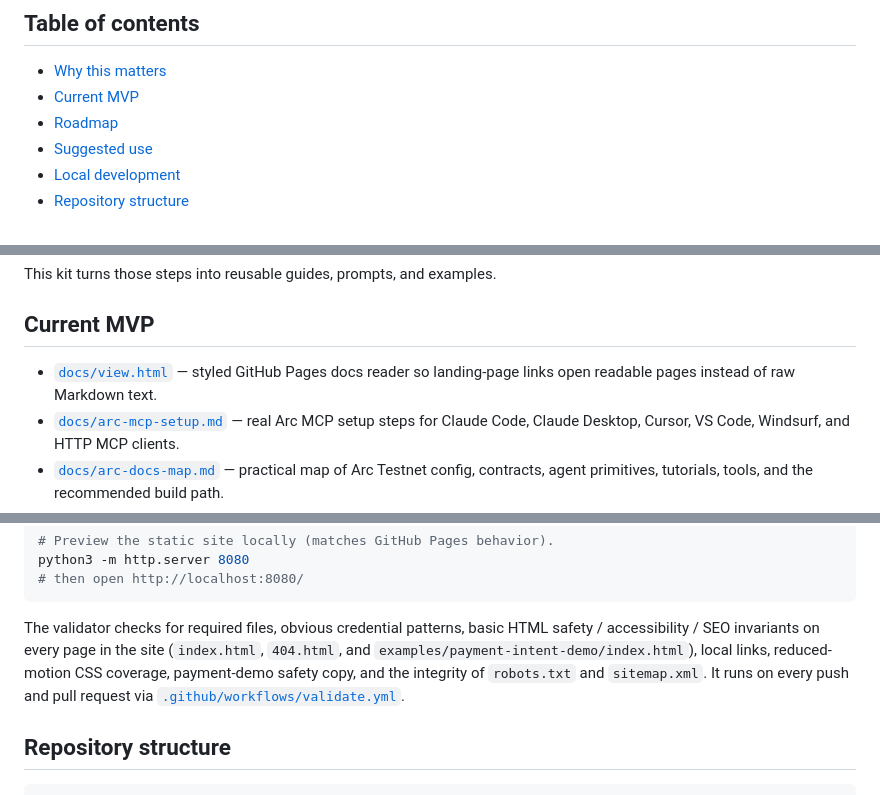
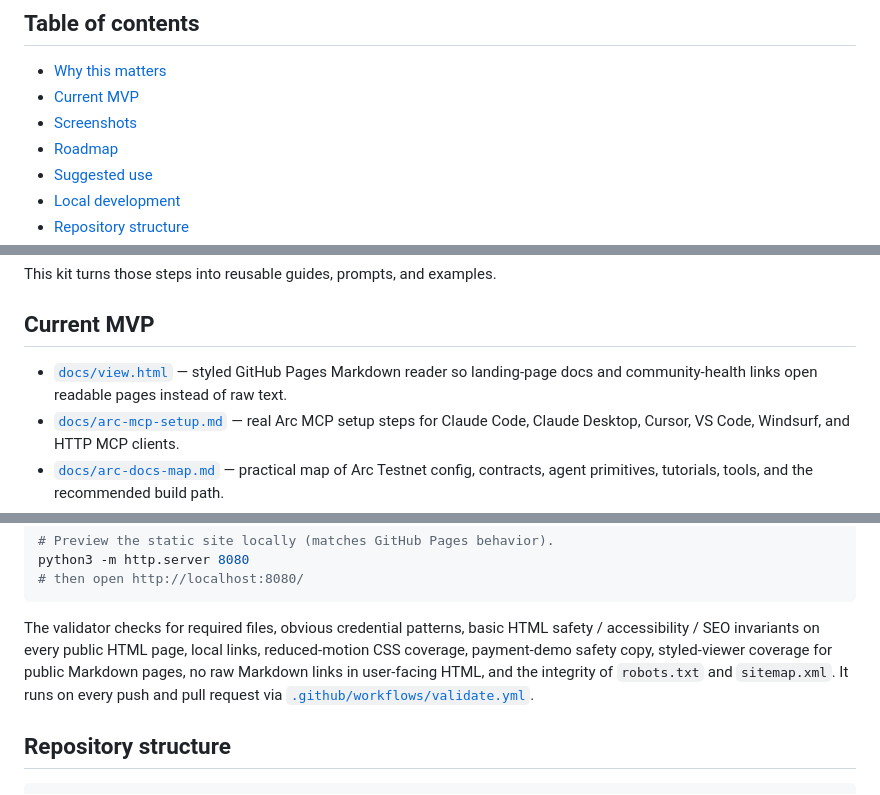
Before and after one commit to Anstrays/arc-mcp-builder-assistant, a Markdown page: README.md, 3 parts joined by grey strips. GitHub-like rendering.

````diff
--- a/README.md
+++ b/README.md
@@ -21,6 +21,7 @@ This repository is intentionally scoped as a builder enablement kit, not an offi
 
 - [Why this matters](#why-this-matters)
 - [Current MVP](#current-mvp)
+- [Screenshots](#screenshots)
 - [Roadmap](#roadmap)
 - [Suggested use](#suggested-use)
 - [Local development](#local-development)
@@ -45,7 +46,7 @@ This kit turns those steps into reusable guides, prompts, and examples.
 
 ## Current MVP
 
-- [`docs/view.html`](./docs/view.html) — styled GitHub Pages docs reader so landing-page links open readable pages instead of raw Markdown text.
+- [`docs/view.html`](./docs/view.html) — styled GitHub Pages Markdown reader so landing-page docs and community-health links open readable pages instead of raw text.
 - [`docs/arc-mcp-setup.md`](./docs/arc-mcp-setup.md) — real Arc MCP setup steps for Claude Code, Claude Desktop, Cursor, VS Code, Windsurf, and HTTP MCP clients.
 - [`docs/arc-docs-map.md`](./docs/arc-docs-map.md) — practical map of Arc Testnet config, contracts, agent primitives, tutorials, tools, and the recommended build path.
 - [`docs/deploy-contracts-arc.md`](./docs/deploy-contracts-arc.md) — builder notes from Arc's deploy-contracts tutorial using Circle Contracts and Arc Testnet.
@@ -119,11 +131,10 @@ python3 -m http.server 8080
 ```
 
 The validator checks for required files, obvious credential patterns,
-basic HTML safety / accessibility / SEO invariants on every page in the
-site (`index.html`, `404.html`, and
-`examples/payment-intent-demo/index.html`), local links, reduced-motion CSS coverage,
-payment-demo safety copy, and the integrity of `robots.txt` and
-`sitemap.xml`. It runs on every push and pull request
+basic HTML safety / accessibility / SEO invariants on every public HTML page,
+local links, reduced-motion CSS coverage, payment-demo safety copy, styled-viewer
+coverage for public Markdown pages, no raw Markdown links in user-facing HTML,
+and the integrity of `robots.txt` and `sitemap.xml`. It runs on every push and pull request
 via [`.github/workflows/validate.yml`](./.github/workflows/validate.yml).
 
 ## Repository structure
````
Also changed, not shown: other parts of README.md (+12 -0 lines), assets/screenshots/payment-intent-playground.png (added), assets/screenshots/security-viewer.png (added), 5 other files.
